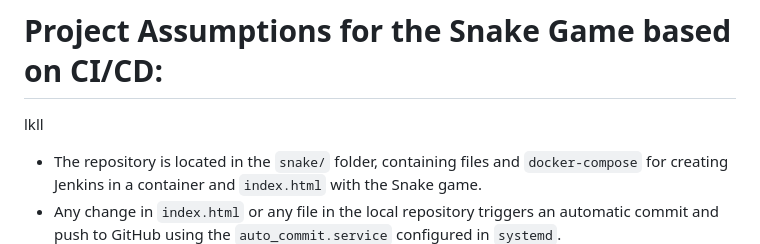
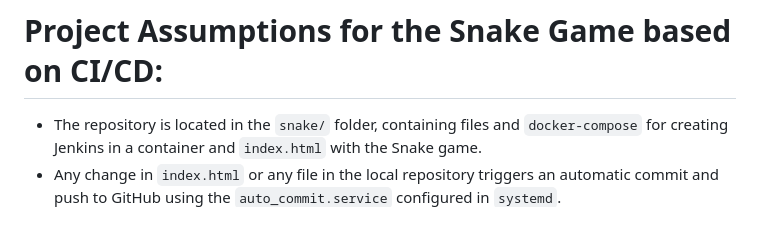
Before and after one commit to DanyAAD90/snakecicd, a Markdown page: README.md, the part around the change. GitHub-like rendering; blank space fills up the shorter version.

Commit message:
Updated file: /home/tms_master_1/snake/.git/COMMIT_EDITMSG

```diff
--- a/README.md
+++ b/README.md
@@ -1,5 +1,5 @@
 # Project Assumptions for the Snake Game based on CI/CD:
-lkll
+
 - The repository is located in the `snake/` folder, containing files and `docker-compose` for creating Jenkins in a container and `index.html` with the Snake game.
 - Any change in `index.html` or any file in the local repository triggers an automatic commit and push to GitHub using the `auto_commit.service` configured in `systemd`.
 
```
